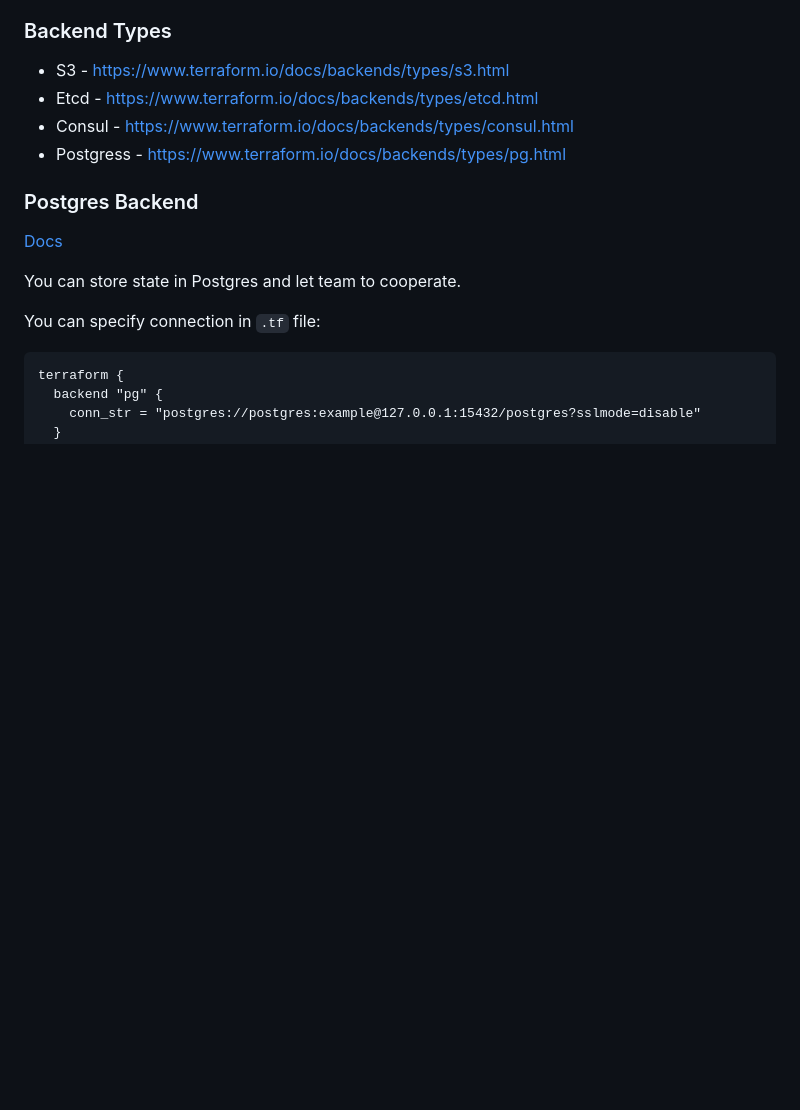
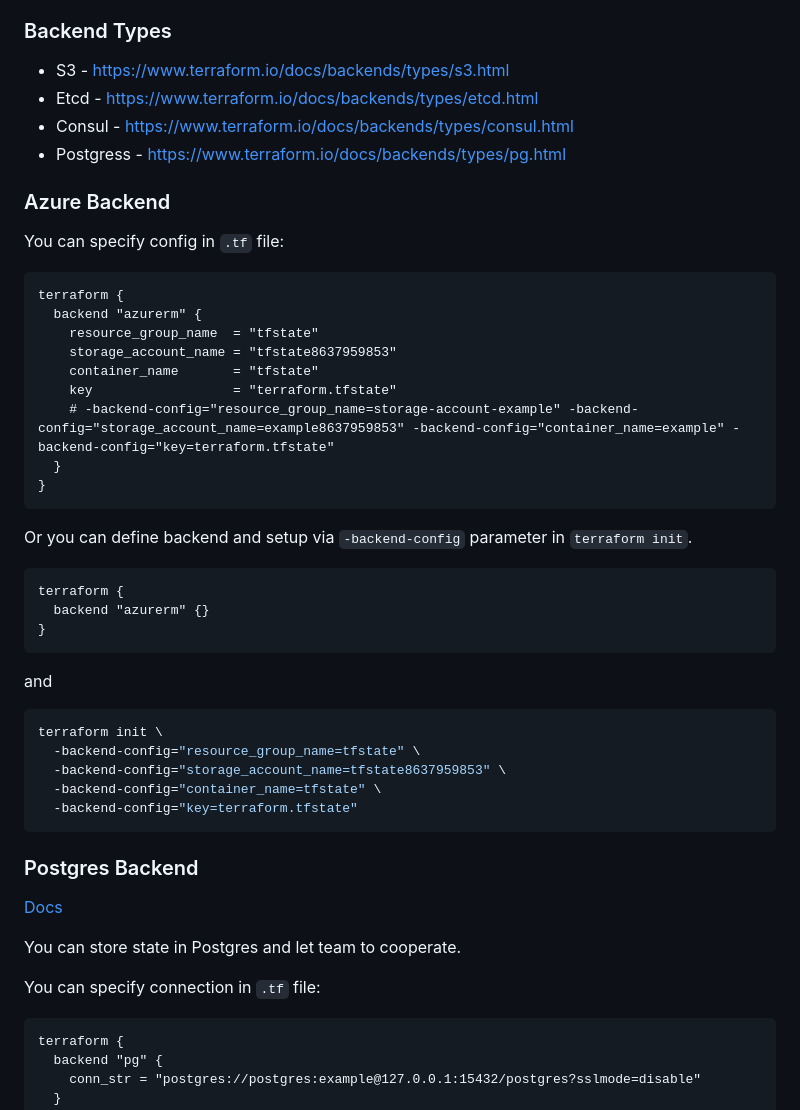
Before and after one commit to ondrejsika/terraform-training, a Markdown page: README.md, the part around the change. Rendered like a GitHub page; blank space fills up the shorter version.

Commit message:
feat(README): Add examle of state in Azure

````diff
--- a/README.md
+++ b/README.md
@@ -726,6 +726,40 @@ A "backend" in Terraform determines how state is loaded and how an operation suc
 - Consul - https://www.terraform.io/docs/backends/types/consul.html
 - Postgress - https://www.terraform.io/docs/backends/types/pg.html
 
+### Azure Backend
+
+You can specify config in `.tf` file:
+
+```tf
+terraform {
+  backend "azurerm" {
+    resource_group_name  = "tfstate"
+    storage_account_name = "tfstate8637959853"
+    container_name       = "tfstate"
+    key                  = "terraform.tfstate"
+    # -backend-config="resource_group_name=storage-account-example" -backend-config="storage_account_name=example8637959853" -backend-config="container_name=example" -backend-config="key=terraform.tfstate"
+  }
+}
+```
+
+Or you can define backend and setup via `-backend-config` parameter in `terraform init`.
+
+```tf
+terraform {
+  backend "azurerm" {}
+}
+```
+
+and
+
+```bash
+terraform init \
+  -backend-config="resource_group_name=tfstate" \
+  -backend-config="storage_account_name=tfstate8637959853" \
+  -backend-config="container_name=tfstate" \
+  -backend-config="key=terraform.tfstate"
+```
+
 ### Postgres Backend
 
 [Docs](https://www.terraform.io/docs/backends/types/pg.html)
````
